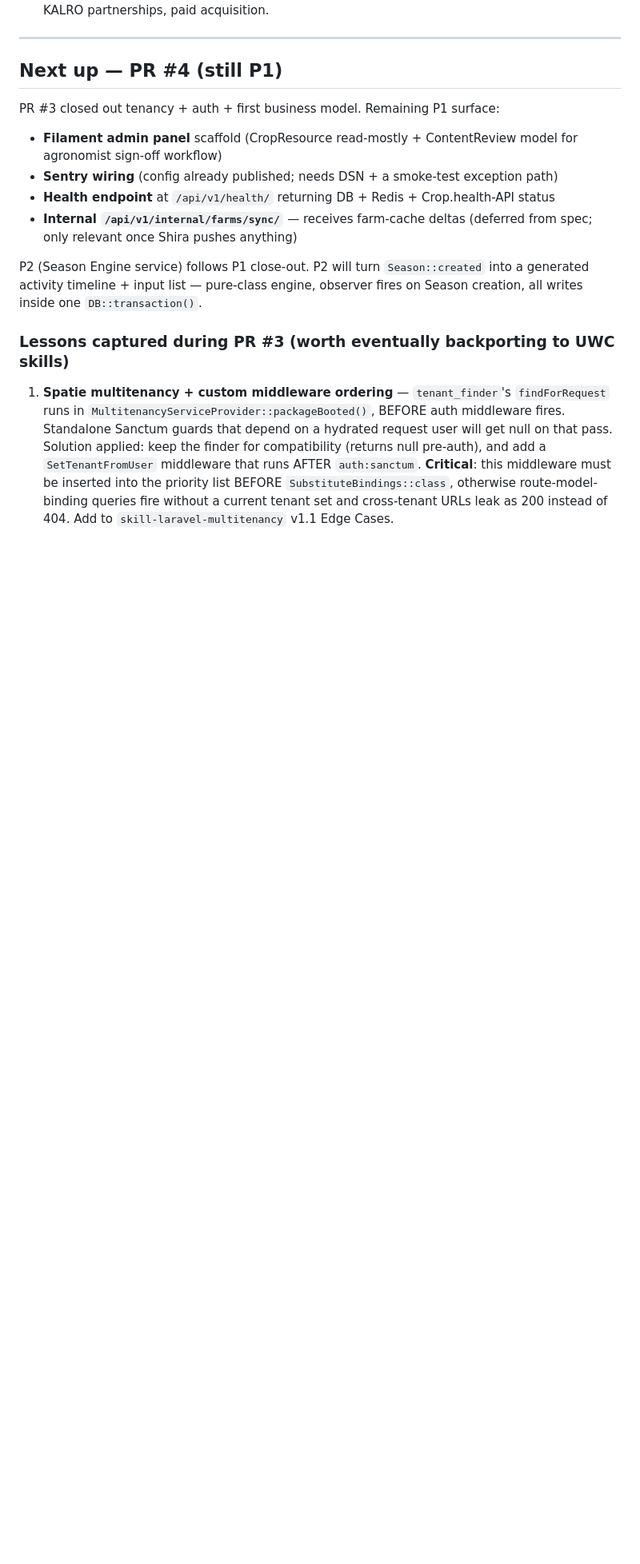
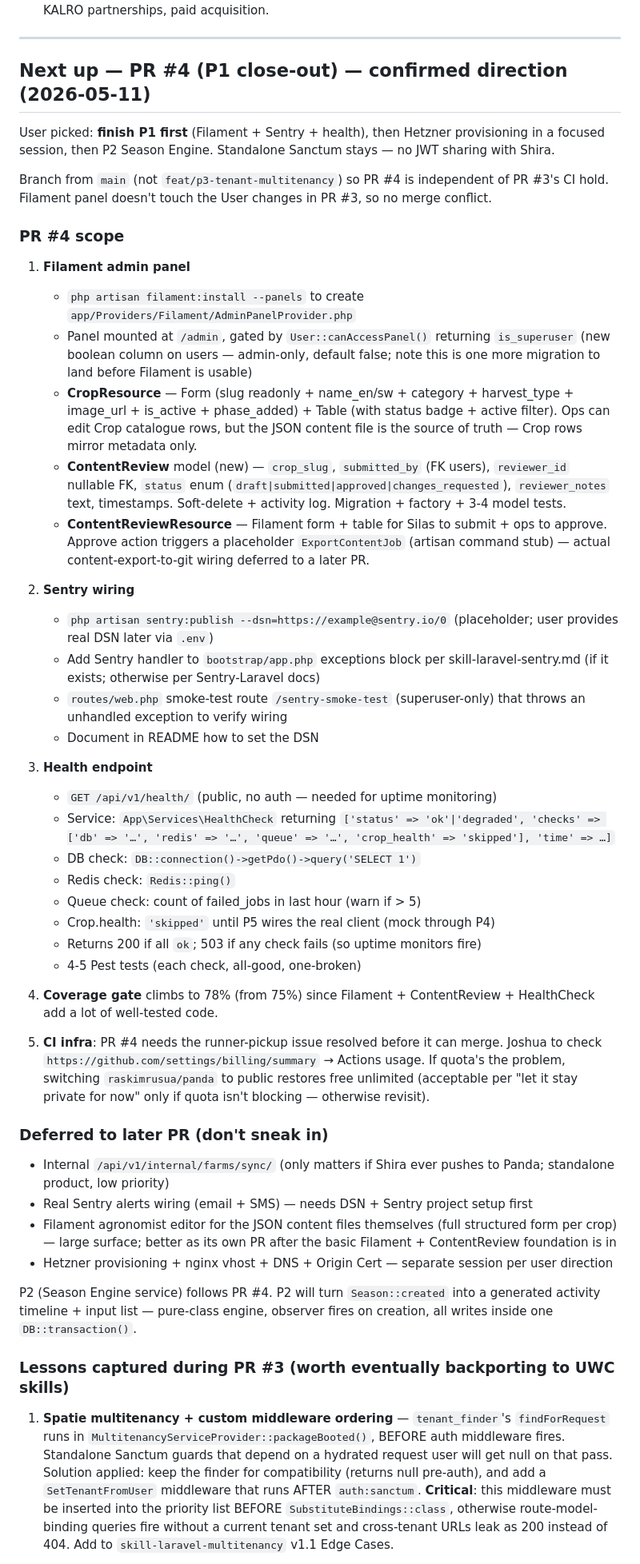
Before and after one commit to raskimrusua/panda, a Markdown page: PROJECT_STATE.md, the part around one of its changes. Shown at 80% size. GitHub-like rendering; blank space fills up the shorter version.

Commit message:
docs(state): PR #3 status notes + Silas + Hetzner + PR #4 plan

```diff
--- a/PROJECT_STATE.md
+++ b/PROJECT_STATE.md
@@ -121,16 +122,48 @@ The pipeline reads `~/Desktop/panda/CLAUDE.md` for architecture rules + the 14 L
 
 ---
 
-## Next up — PR #4 (still P1)
+## Next up — PR #4 (P1 close-out) — confirmed direction (2026-05-11)
 
-PR #3 closed out tenancy + auth + first business model. Remaining P1 surface:
+User picked: **finish P1 first** (Filament + Sentry + health), then Hetzner provisioning in a focused session, then P2 Season Engine. Standalone Sanctum stays — no JWT sharing with Shira.
 
-- **Filament admin panel** scaffold (CropResource read-mostly + ContentReview model for agronomist sign-off workflow)
-- **Sentry wiring** (config already published; needs DSN + a smoke-test exception path)
-- **Health endpoint** at `/api/v1/health/` returning DB + Redis + Crop.health-API status
-- **Internal `/api/v1/internal/farms/sync/`** — receives farm-cache deltas (deferred from spec; only relevant once Shira pushes anything)
+Branch from `main` (not `feat/p3-tenant-multitenancy`) so PR #4 is independent of PR #3's CI hold. Filament panel doesn't touch the User changes in PR #3, so no merge conflict.
 
-P2 (Season Engine service) follows P1 close-out. P2 will turn `Season::created` into a generated activity timeline + input list — pure-class engine, observer fires on Season creation, all writes inside one `DB::transaction()`.
+### PR #4 scope
+
+1. **Filament admin panel**
+   - `php artisan filament:install --panels` to create `app/Providers/Filament/AdminPanelProvider.php`
+   - Panel mounted at `/admin`, gated by `User::canAccessPanel()` returning `is_superuser` (new boolean column on users — admin-only, default false; note this is one more migration to land before Filament is usable)
+   - **CropResource** — Form (slug readonly + name_en/sw + category + harvest_type + image_url + is_active + phase_added) + Table (with status badge + active filter). Ops can edit Crop catalogue rows, but the JSON content file is the source of truth — Crop rows mirror metadata only.
+   - **ContentReview** model (new) — `crop_slug`, `submitted_by` (FK users), `reviewer_id` nullable FK, `status` enum (`draft|submitted|approved|changes_requested`), `reviewer_notes` text, timestamps. Soft-delete + activity log. Migration + factory + 3-4 model tests.
+   - **ContentReviewResource** — Filament form + table for Silas to submit + ops to approve. Approve action triggers a placeholder `ExportContentJob` (artisan command stub) — actual content-export-to-git wiring deferred to a later PR.
+
+2. **Sentry wiring**
+   - `php artisan sentry:publish --dsn=https://example@sentry.io/0` (placeholder; user provides real DSN later via `.env`)
+   - Add Sentry handler to `bootstrap/app.php` exceptions block per skill-laravel-sentry.md (if it exists; otherwise per Sentry-Laravel docs)
+   - `routes/web.php` smoke-test route `/sentry-smoke-test` (superuser-only) that throws an unhandled exception to verify wiring
+   - Document in README how to set the DSN
+
+3. **Health endpoint**
+   - `GET /api/v1/health/` (public, no auth — needed for uptime monitoring)
+   - Service: `App\Services\HealthCheck` returning `['status' => 'ok'|'degraded', 'checks' => ['db' => '…', 'redis' => '…', 'queue' => '…', 'crop_health' => 'skipped'], 'time' => …]`
+   - DB check: `DB::connection()->getPdo()->query('SELECT 1')`
+   - Redis check: `Redis::ping()`
+   - Queue check: count of failed_jobs in last hour (warn if > 5)
+   - Crop.health: `'skipped'` until P5 wires the real client (mock through P4)
+   - Returns 200 if all `ok`; 503 if any check fails (so uptime monitors fire)
+   - 4-5 Pest tests (each check, all-good, one-broken)
+
+4. **Coverage gate** climbs to 78% (from 75%) since Filament + ContentReview + HealthCheck add a lot of well-tested code.
+
+5. **CI infra**: PR #4 needs the runner-pickup issue resolved before it can merge. Joshua to check `https://github.com/settings/billing/summary` → Actions usage. If quota's the problem, switching `raskimrusua/panda` to public restores free unlimited (acceptable per "let it stay private for now" only if quota isn't blocking — otherwise revisit).
+
+### Deferred to later PR (don't sneak in)
+- Internal `/api/v1/internal/farms/sync/` (only matters if Shira ever pushes to Panda; standalone product, low priority)
+- Real Sentry alerts wiring (email + SMS) — needs DSN + Sentry project setup first
+- Filament agronomist editor for the JSON content files themselves (full structured form per crop) — large surface; better as its own PR after the basic Filament + ContentReview foundation is in
+- Hetzner provisioning + nginx vhost + DNS + Origin Cert — separate session per user direction
+
+P2 (Season Engine service) follows PR #4. P2 will turn `Season::created` into a generated activity timeline + input list — pure-class engine, observer fires on creation, all writes inside one `DB::transaction()`.
 
 ### Lessons captured during PR #3 (worth eventually backporting to UWC skills)
 
```
Also changed, not shown: other parts of PROJECT_STATE.md (+5 -4 lines).
